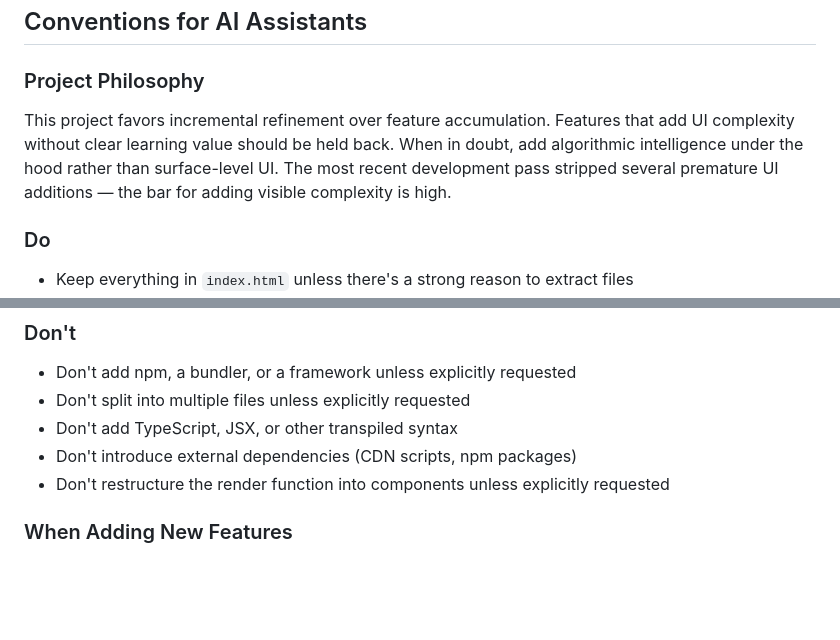
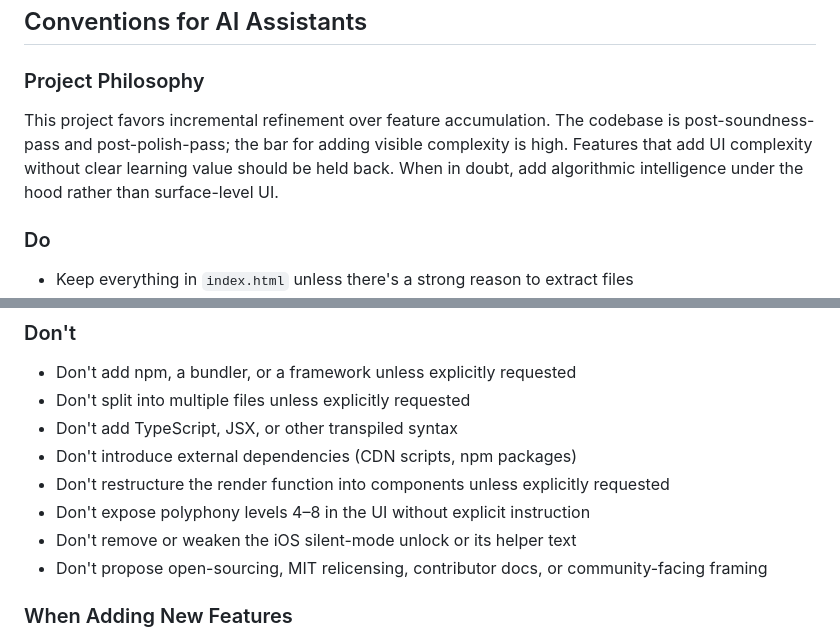
Before and after one commit to jayfelay/THE-ear-training-game, a Markdown page: CLAUDE.md, 2 parts joined by grey strips. Rendered like a GitHub page; blank space fills up the shorter version.

```diff
--- a/CLAUDE.md
+++ b/CLAUDE.md
@@ -123,7 +154,7 @@ python3 -m http.server 8000  # Serve locally if needed for Audio API
 
 ### Project Philosophy
 
-This project favors incremental refinement over feature accumulation. Features that add UI complexity without clear learning value should be held back. When in doubt, add algorithmic intelligence under the hood rather than surface-level UI. The most recent development pass stripped several premature UI additions — the bar for adding visible complexity is high.
+This project favors incremental refinement over feature accumulation. The codebase is post-soundness-pass and post-polish-pass; the bar for adding visible complexity is high. Features that add UI complexity without clear learning value should be held back. When in doubt, add algorithmic intelligence under the hood rather than surface-level UI.
 
 ### Do
 
@@ -143,6 +174,9 @@ This project favors incremental refinement over feature accumulation. Features t
 - Don't add TypeScript, JSX, or other transpiled syntax
 - Don't introduce external dependencies (CDN scripts, npm packages)
 - Don't restructure the render function into components unless explicitly requested
+- Don't expose polyphony levels 4–8 in the UI without explicit instruction
+- Don't remove or weaken the iOS silent-mode unlock or its helper text
+- Don't propose open-sourcing, MIT relicensing, contributor docs, or community-facing framing
 
 ### When Adding New Features
 
```
Also changed, not shown: other parts of CLAUDE.md (+47 -15 lines).
